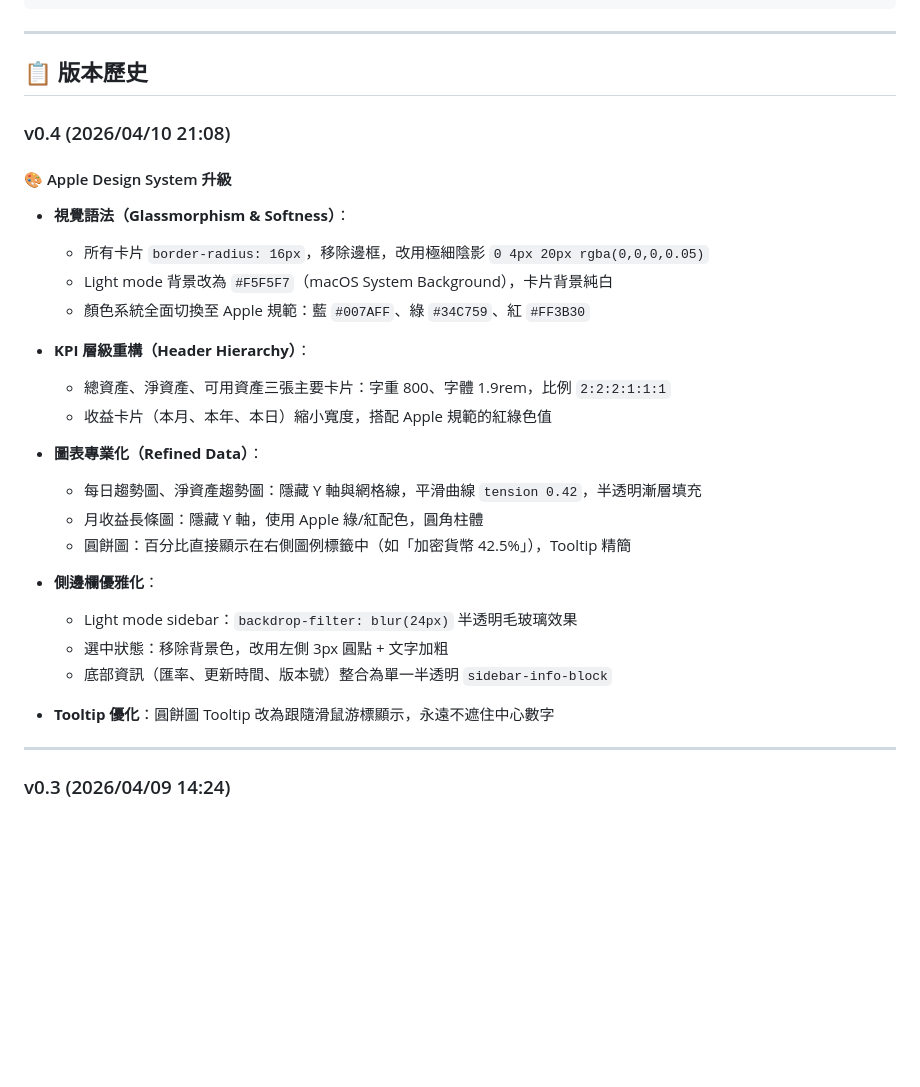
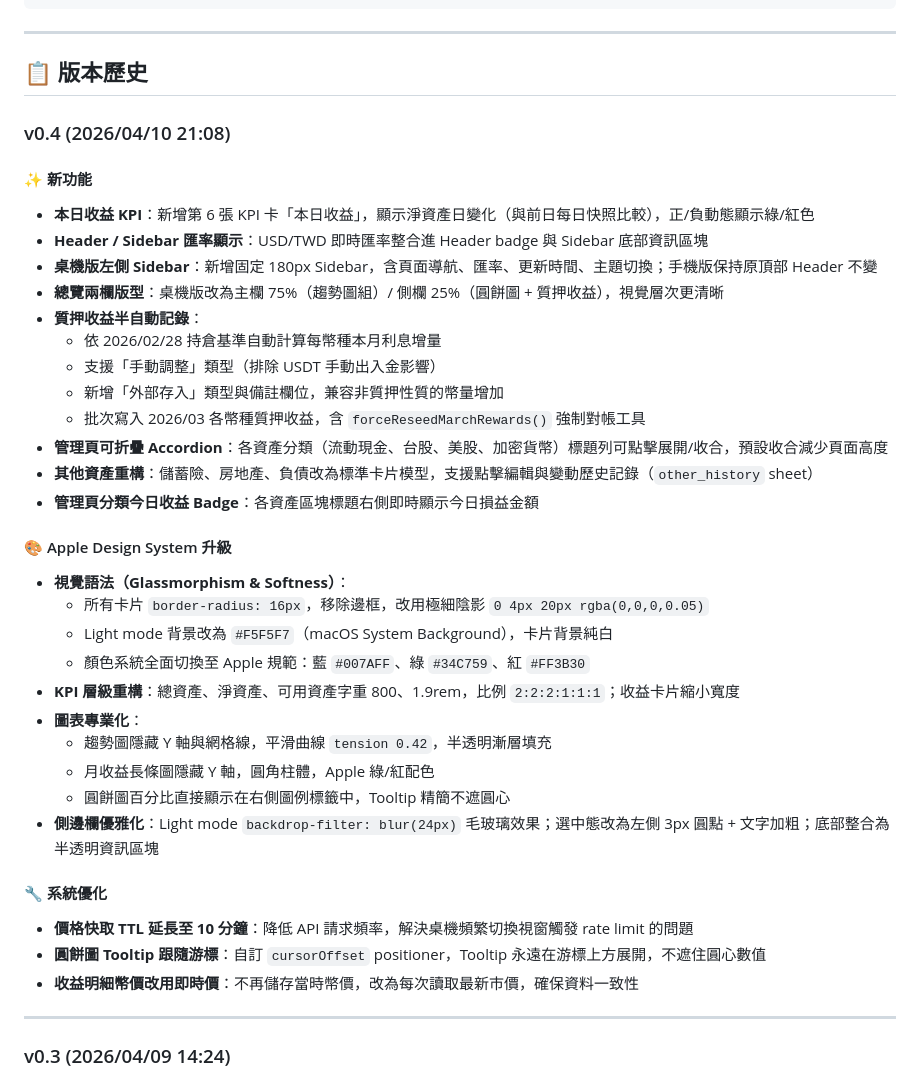
Before and after one commit to ogeorge0820/Asset-recorder, a Markdown page: README.md, the part around the change. Drawn GitHub-style; blank space fills up the shorter version.

Commit message:
docs: expand v0.4 release notes with full feature list
Co-Authored-By: Claude Sonnet 4.6 <noreply@anthropic.com>

```diff
--- a/README.md
+++ b/README.md
@@ -110,28 +110,39 @@ asset-recorder/
 
 ### v0.4 (2026/04/10 21:08)
 
+#### ✨ 新功能
+
+- **本日收益 KPI**：新增第 6 張 KPI 卡「本日收益」，顯示淨資產日變化（與前日每日快照比較），正/負動態顯示綠/紅色
+- **Header / Sidebar 匯率顯示**：USD/TWD 即時匯率整合進 Header badge 與 Sidebar 底部資訊區塊
+- **桌機版左側 Sidebar**：新增固定 180px Sidebar，含頁面導航、匯率、更新時間、主題切換；手機版保持原頂部 Header 不變
+- **總覽兩欄版型**：桌機版改為主欄 75%（趨勢圖組）/ 側欄 25%（圓餅圖 + 質押收益），視覺層次更清晰
+- **質押收益半自動記錄**：
+  - 依 2026/02/28 持倉基準自動計算每幣種本月利息增量
+  - 支援「手動調整」類型（排除 USDT 手動出入金影響）
+  - 新增「外部存入」類型與備註欄位，兼容非質押性質的幣量增加
+  - 批次寫入 2026/03 各幣種質押收益，含 `forceReseedMarchRewards()` 強制對帳工具
+- **管理頁可折疊 Accordion**：各資產分類（流動現金、台股、美股、加密貨幣）標題列可點擊展開/收合，預設收合減少頁面高度
+- **其他資產重構**：儲蓄險、房地產、負債改為標準卡片模型，支援點擊編輯與變動歷史記錄（`other_history` sheet）
+- **管理頁分類今日收益 Badge**：各資產區塊標題右側即時顯示今日損益金額
+
 #### 🎨 Apple Design System 升級
 
 - **視覺語法（Glassmorphism & Softness）**：
   - 所有卡片 `border-radius: 16px`，移除邊框，改用極細陰影 `0 4px 20px rgba(0,0,0,0.05)`
   - Light mode 背景改為 `#F5F5F7`（macOS System Background），卡片背景純白
   - 顏色系統全面切換至 Apple 規範：藍 `#007AFF`、綠 `#34C759`、紅 `#FF3B30`
+- **KPI 層級重構**：總資產、淨資產、可用資產字重 800、1.9rem，比例 `2:2:2:1:1:1`；收益卡片縮小寬度
+- **圖表專業化**：
+  - 趨勢圖隱藏 Y 軸與網格線，平滑曲線 `tension 0.42`，半透明漸層填充
+  - 月收益長條圖隱藏 Y 軸，圓角柱體，Apple 綠/紅配色
+  - 圓餅圖百分比直接顯示在右側圖例標籤中，Tooltip 精簡不遮圓心
+- **側邊欄優雅化**：Light mode `backdrop-filter: blur(24px)` 毛玻璃效果；選中態改為左側 3px 圓點 + 文字加粗；底部整合為半透明資訊區塊
 
-- **KPI 層級重構（Header Hierarchy）**：
-  - 總資產、淨資產、可用資產三張主要卡片：字重 800、字體 1.9rem，比例 `2:2:2:1:1:1`
-  - 收益卡片（本月、本年、本日）縮小寬度，搭配 Apple 規範的紅綠色值
+#### 🔧 系統優化
 
-- **圖表專業化（Refined Data）**：
-  - 每日趨勢圖、淨資產趨勢圖：隱藏 Y 軸與網格線，平滑曲線 `tension 0.42`，半透明漸層填充
-  - 月收益長條圖：隱藏 Y 軸，使用 Apple 綠/紅配色，圓角柱體
-  - 圓餅圖：百分比直接顯示在右側圖例標籤中（如「加密貨幣  42.5%」），Tooltip 精簡
-
-- **側邊欄優雅化**：
-  - Light mode sidebar：`backdrop-filter: blur(24px)` 半透明毛玻璃效果
-  - 選中狀態：移除背景色，改用左側 3px 圓點 + 文字加粗
-  - 底部資訊（匯率、更新時間、版本號）整合為單一半透明 `sidebar-info-block`
-
-- **Tooltip 優化**：圓餅圖 Tooltip 改為跟隨滑鼠游標顯示，永遠不遮住中心數字
+- **價格快取 TTL 延長至 10 分鐘**：降低 API 請求頻率，解決桌機頻繁切換視窗觸發 rate limit 的問題
+- **圓餅圖 Tooltip 跟隨游標**：自訂 `cursorOffset` positioner，Tooltip 永遠在游標上方展開，不遮住圓心數值
+- **收益明細幣價改用即時價**：不再儲存當時幣價，改為每次讀取最新市價，確保資料一致性
 
 ---
 
```
